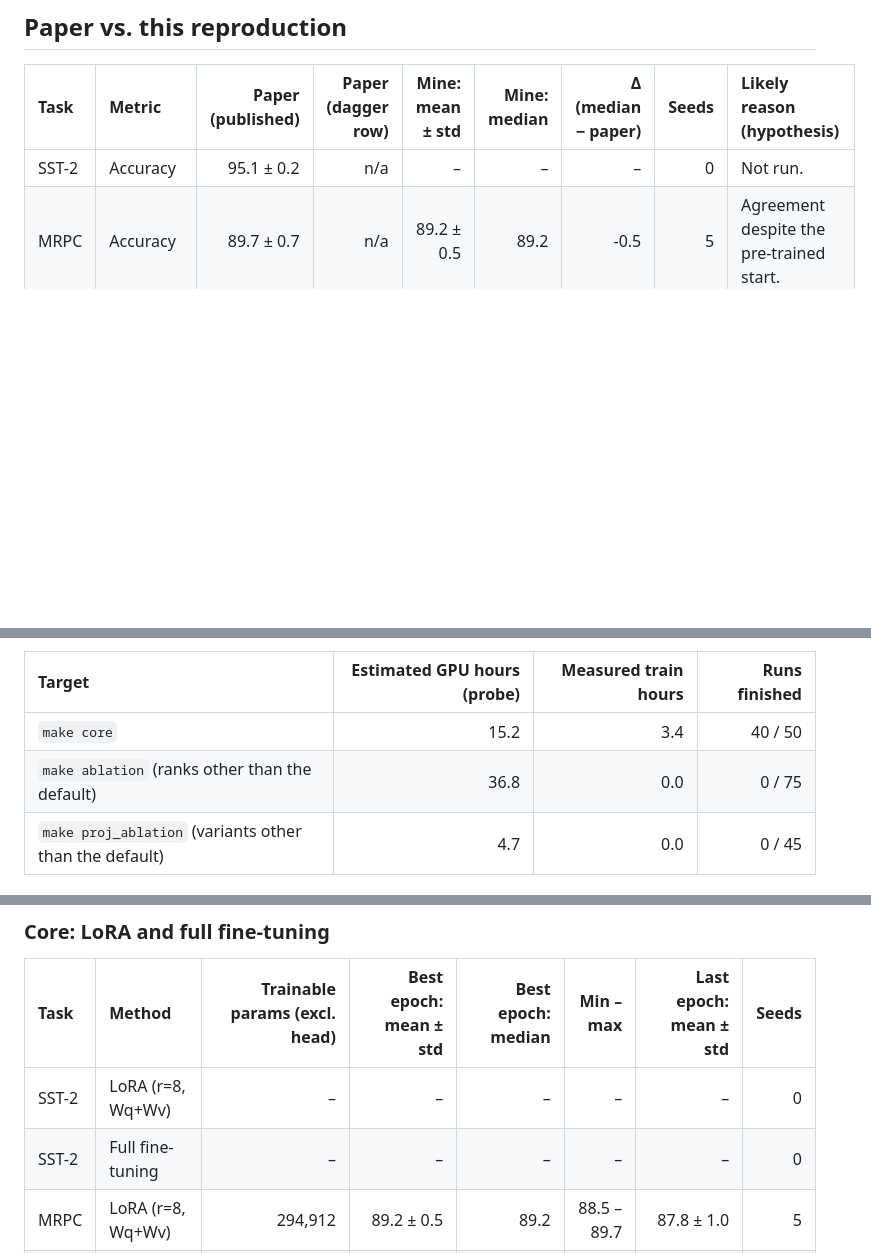
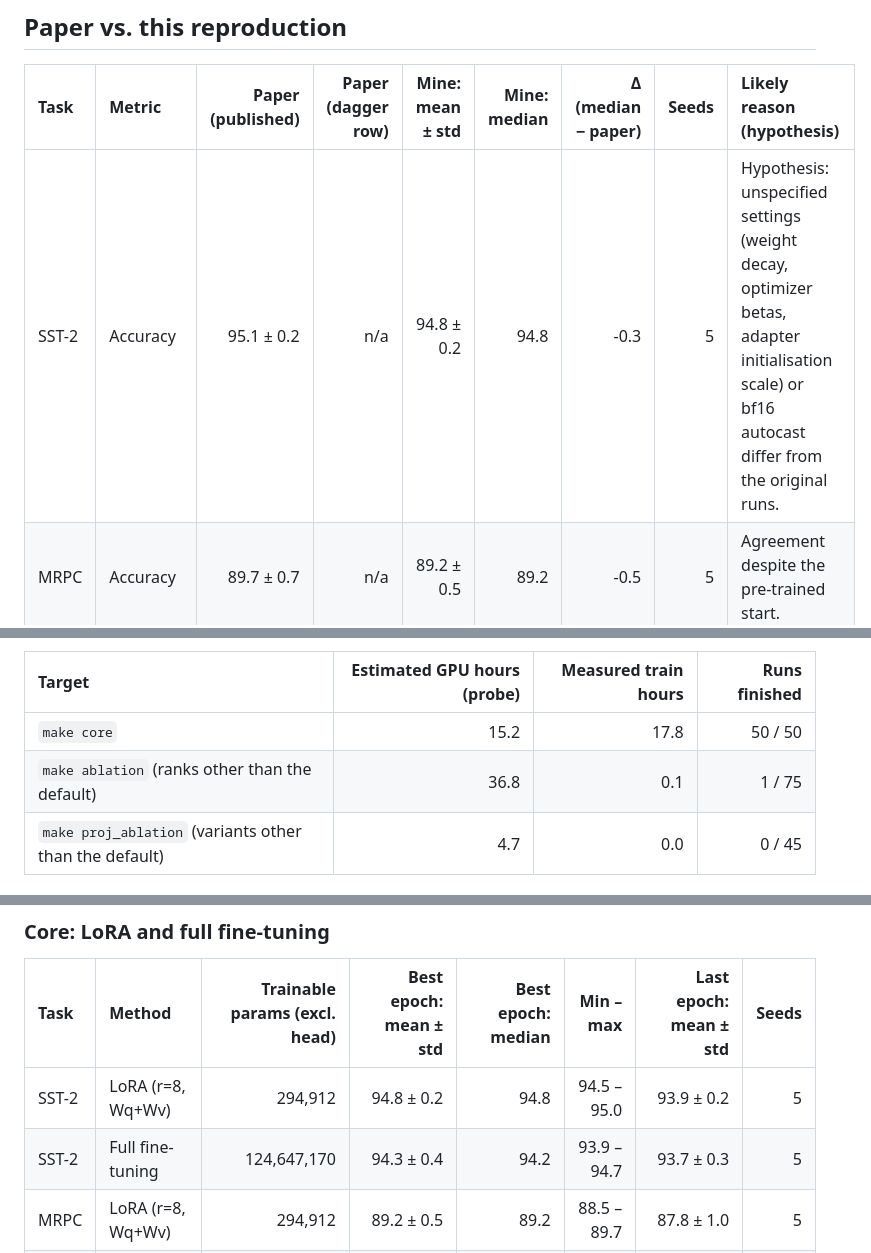
Before and after one commit to bartuonder/LoRA-Low-Rank-Adaptation-of-Large-Language-Models, a Markdown page: README.md, 3 parts joined by grey strips. GitHub-like rendering; blank space fills up the shorter version.

```diff
--- a/README.md
+++ b/README.md
@@ -9,7 +9,7 @@ A from-scratch PyTorch implementation of Low-Rank Adaptation ([Hu et al., 2021](
 <!-- BEGIN:paper_vs_mine -->
 | Task | Metric | Paper (published) | Paper (dagger row) | Mine: mean ± std | Mine: median | Δ (median − paper) | Seeds | Likely reason (hypothesis) |
 | :--- | :--- | ---: | ---: | ---: | ---: | ---: | ---: | :--- |
-| SST-2 | Accuracy | 95.1 ± 0.2 | n/a | – | – | – | 0 | Not run. |
+| SST-2 | Accuracy | 95.1 ± 0.2 | n/a | 94.8 ± 0.2 | 94.8 | -0.3 | 5 | Hypothesis: unspecified settings (weight decay, optimizer betas, adapter initialisation scale) or bf16 autocast differ from the original runs. |
 | MRPC | Accuracy | 89.7 ± 0.7 | n/a | 89.2 ± 0.5 | 89.2 | -0.5 | 5 | Agreement despite the pre-trained start. |
 | CoLA | Matthews corr. | 63.4 ± 1.2 | n/a | 63.0 ± 1.0 | 63.1 | -0.3 | 5 | No MNLI start is involved; close agreement is expected. |
 | RTE | Accuracy | 86.6 ± 0.7 | n/a | 78.6 ± 0.5 | 78.7 | -7.9 | 5 | Hypothesis: the published run starts from an MNLI-adapted checkpoint, which is known to help the small RTE task considerably; here the start is the pre-trained model. |
@@ -46,8 +49,8 @@ Expected runtime on an RTX 4070 SUPER (estimate from the timing probe, next to t
 <!-- BEGIN:runtime -->
 | Target | Estimated GPU hours (probe) | Measured train hours | Runs finished |
 | :--- | ---: | ---: | ---: |
-| `make core` | 15.2 | 3.4 | 40 / 50 |
-| `make ablation` (ranks other than the default) | 36.8 | 0.0 | 0 / 75 |
+| `make core` | 15.2 | 17.8 | 50 / 50 |
+| `make ablation` (ranks other than the default) | 36.8 | 0.1 | 1 / 75 |
 | `make proj_ablation` (variants other than the default) | 4.7 | 0.0 | 0 / 45 |
 <!-- END:runtime -->
 
@@ -107,8 +110,8 @@ The full fine-tuning baseline uses one fixed point of the grid in the RoBERTa pa
 <!-- BEGIN:core -->
 | Task | Method | Trainable params (excl. head) | Best epoch: mean ± std | Best epoch: median | Min – max | Last epoch: mean ± std | Seeds |
 | :--- | :--- | ---: | ---: | ---: | ---: | ---: | ---: |
-| SST-2 | LoRA (r=8, Wq+Wv) | – | – | – | – | – | 0 |
-| SST-2 | Full fine-tuning | – | – | – | – | – | 0 |
+| SST-2 | LoRA (r=8, Wq+Wv) | 294,912 | 94.8 ± 0.2 | 94.8 | 94.5 – 95.0 | 93.9 ± 0.2 | 5 |
+| SST-2 | Full fine-tuning | 124,647,170 | 94.3 ± 0.4 | 94.2 | 93.9 – 94.7 | 93.7 ± 0.3 | 5 |
 | MRPC | LoRA (r=8, Wq+Wv) | 294,912 | 89.2 ± 0.5 | 89.2 | 88.5 – 89.7 | 87.8 ± 1.0 | 5 |
 | MRPC | Full fine-tuning | 124,647,170 | 90.0 ± 0.4 | 90.2 | 89.5 – 90.4 | 89.6 ± 0.6 | 5 |
 | CoLA | LoRA (r=8, Wq+Wv) | 294,912 | 63.0 ± 1.0 | 63.1 | 61.4 – 64.1 | 60.4 ± 2.0 | 5 |
```
Also changed, not shown: other parts of README.md (+15 -12 lines), figures/learning_curves.png, figures/rank_ablation.png, figures/seed_variance.png.
